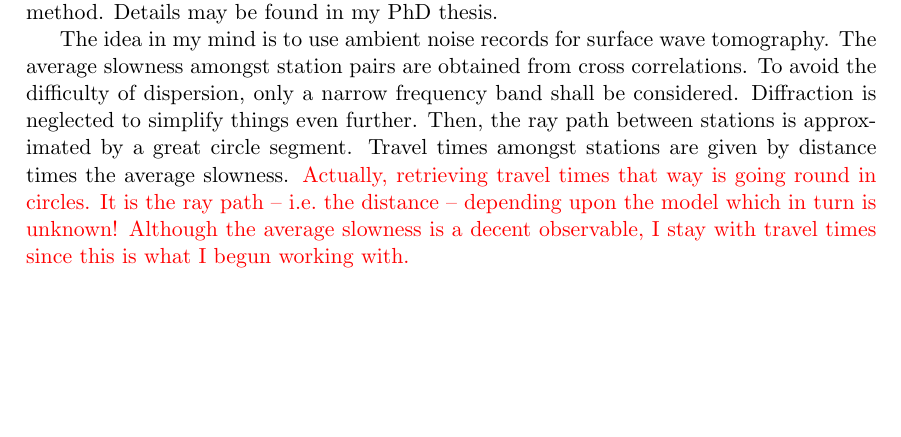
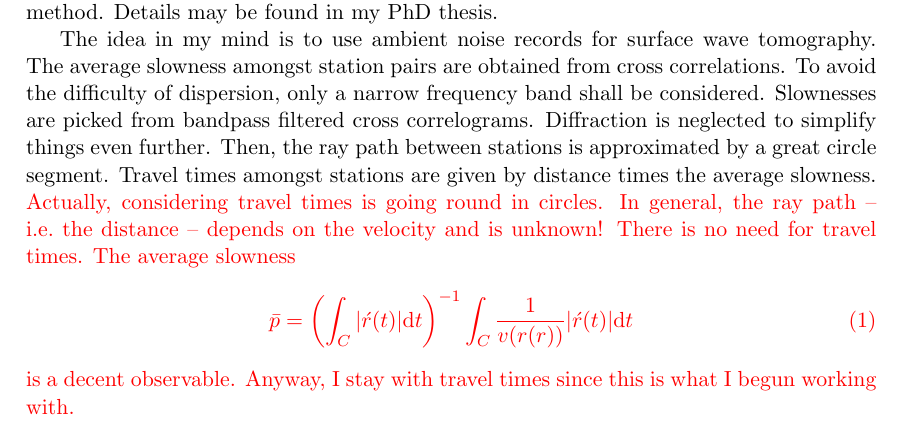
Before and after one commit to mauimuc/gptt, a LaTeX paper (formulas.tex): part of page 1 of 3 before the commit and part of page 1 of 4 after it, cut so that both start at the same text, the shorter picture padded with empty space. Compiled offline with pdfLaTeX.

Commit message:
Just a comment on the average slowness

```diff
--- a/formulas.tex
+++ b/formulas.tex
@@ -39,12 +39,19 @@ Details may be found in my PhD thesis.
 The idea in my mind is to use ambient noise records for surface wave tomography.
 The average slowness amongst station pairs are obtained from cross correlations.
 To avoid the difficulty of dispersion, only a narrow frequency band shall be considered.
+Slownesses are picked from bandpass filtered cross correlograms.
 Diffraction is neglected to simplify things even further.
 Then, the ray path between stations is approximated by a great circle segment.
 Travel times amongst stations are given by distance times the average slowness.
-\worries{Actually, retrieving travel times that way is going round in circles.
-It is the ray path -- i.e.~the distance -- depending upon the model which in turn is unknown!
-Although the average slowness is a decent observable, I stay with travel times since this is what I begun working with.}
+\worries{Actually, considering travel times is going round in circles.
+In general, the ray path -- i.e.~the distance -- depends on the velocity and is unknown!
+There is no need for travel times.
+The average slowness
+\begin{equation}
+    \bar p = \left(\int_C |\acute r(t)| \mathrm d t \right)^{-1} \int_C \frac 1 {v(r(r))} |\acute r(t)| \mathrm d t
+\end{equation}
+is a decent observable.
+Anyway, I stay with travel times since this is what I begun working with.}
 
 \section{Setting}
 
```
